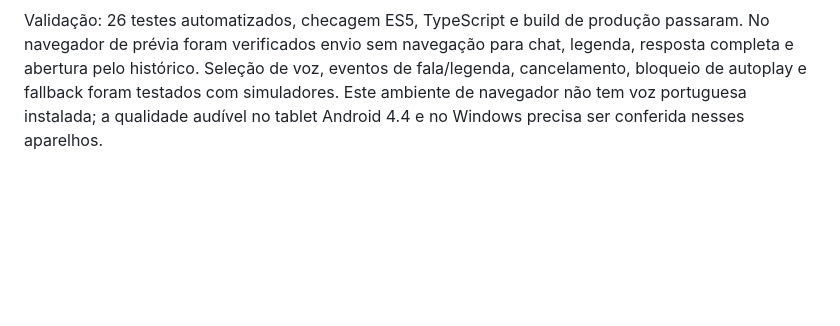
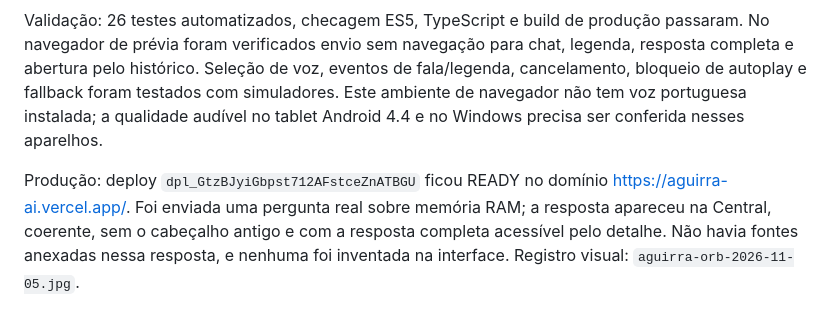
Before and after one commit to matheusaaguirra/Aguirra.Ai, a Markdown page: docs/central-voz-2026-11-05.md, the part around the change. Rendered like a GitHub page; blank space fills up the shorter version.

Commit message:
Record production verification of nucleus captions and free voice controls

```diff
--- a/docs/central-voz-2026-11-05.md
+++ b/docs/central-voz-2026-11-05.md
@@ -9,3 +9,5 @@
 - Compatibilidade sintática ES5 preservada. Modo econômico mantém a esfera parada em repouso e reduz a frequência de desenho quando ativa; preferência por movimento reduzido é respeitada.
 
 Validação: 26 testes automatizados, checagem ES5, TypeScript e build de produção passaram. No navegador de prévia foram verificados envio sem navegação para chat, legenda, resposta completa e abertura pelo histórico. Seleção de voz, eventos de fala/legenda, cancelamento, bloqueio de autoplay e fallback foram testados com simuladores. Este ambiente de navegador não tem voz portuguesa instalada; a qualidade audível no tablet Android 4.4 e no Windows precisa ser conferida nesses aparelhos.
+
+Produção: deploy `dpl_GtzBJyiGbpst712AFstceZnATBGU` ficou READY no domínio https://aguirra-ai.vercel.app/. Foi enviada uma pergunta real sobre memória RAM; a resposta apareceu na Central, coerente, sem o cabeçalho antigo e com a resposta completa acessível pelo detalhe. Não havia fontes anexadas nessa resposta, e nenhuma foi inventada na interface. Registro visual: `aguirra-orb-2026-11-05.jpg`.
```
Also changed, not shown: docs/aguirra-orb-2026-11-05.jpg (added).
